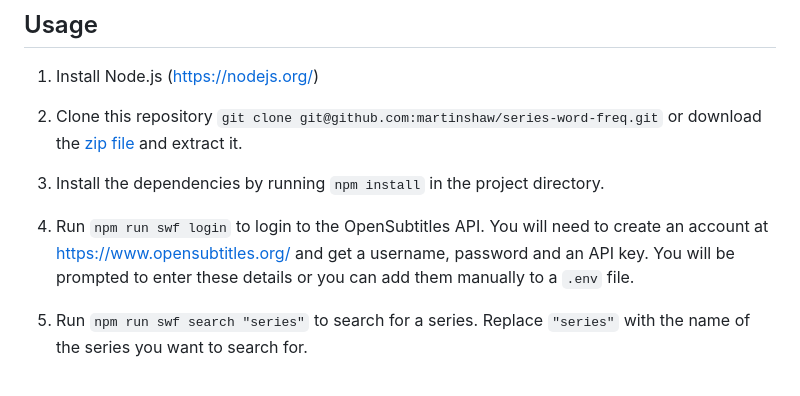
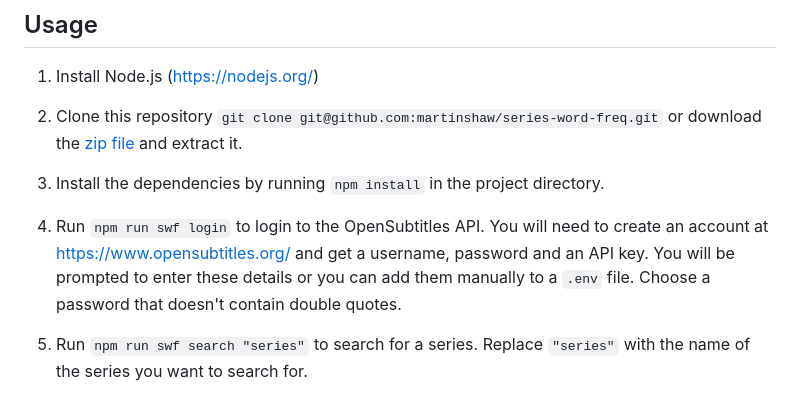
Before and after one commit to martinshaw/series-word-freq, a Markdown page: README.md, the part around the change. GitHub-like rendering.

```diff
--- a/README.md
+++ b/README.md
@@ -26,7 +26,7 @@ I decided to aim at a deadline of 2 hours to complete a simple MVP implementatio
 
 3. Install the dependencies by running `npm install` in the project directory.
 
-4. Run `npm run swf login` to login to the OpenSubtitles API. You will need to create an account at https://www.opensubtitles.org/ and get a username, password and an API key. You will be prompted to enter these details or you can add them manually to a `.env` file.
+4. Run `npm run swf login` to login to the OpenSubtitles API. You will need to create an account at https://www.opensubtitles.org/ and get a username, password and an API key. You will be prompted to enter these details or you can add them manually to a `.env` file. Choose a password that doesn't contain double quotes.
 
 4. Run `npm run swf search "series"` to search for a series. Replace `"series"` with the name of the series you want to search for.
 
```
